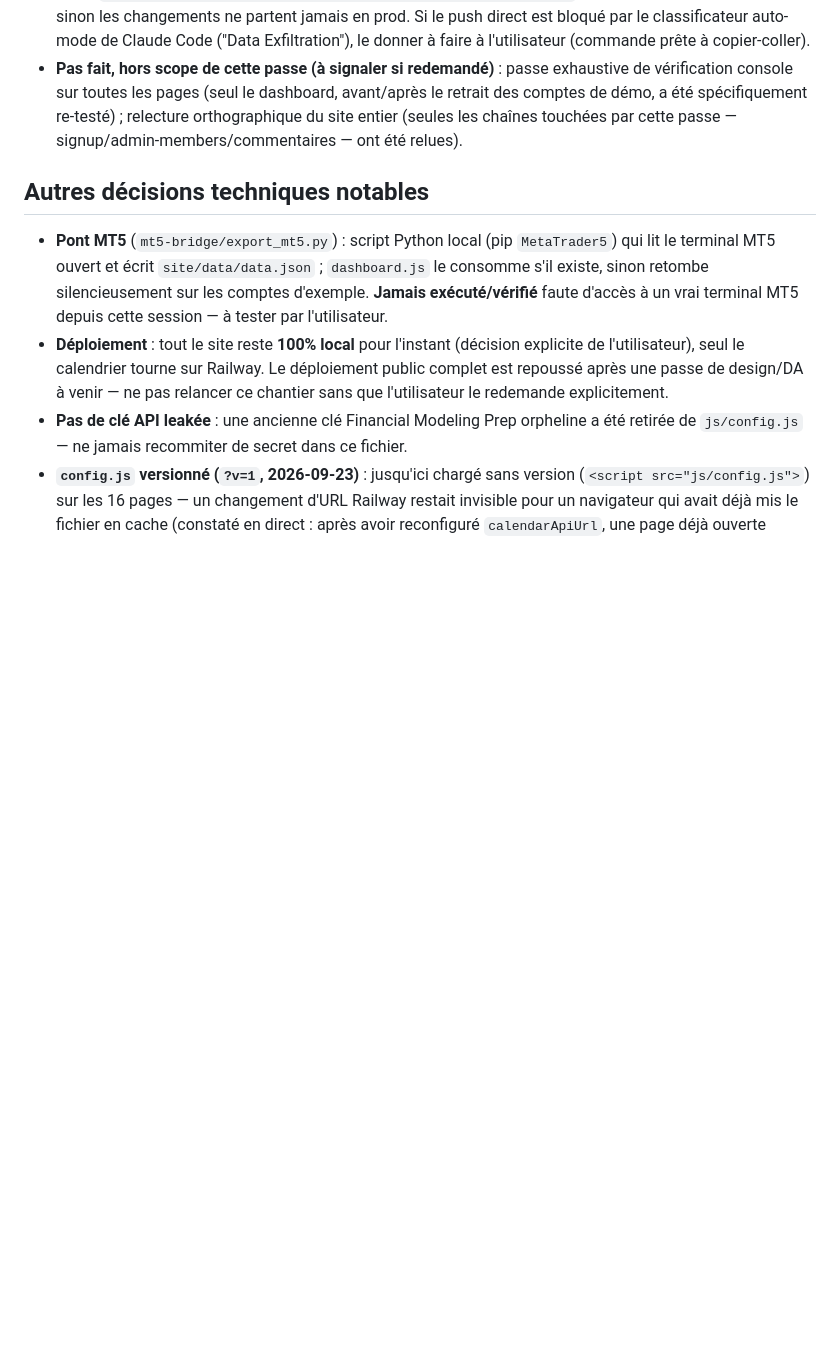
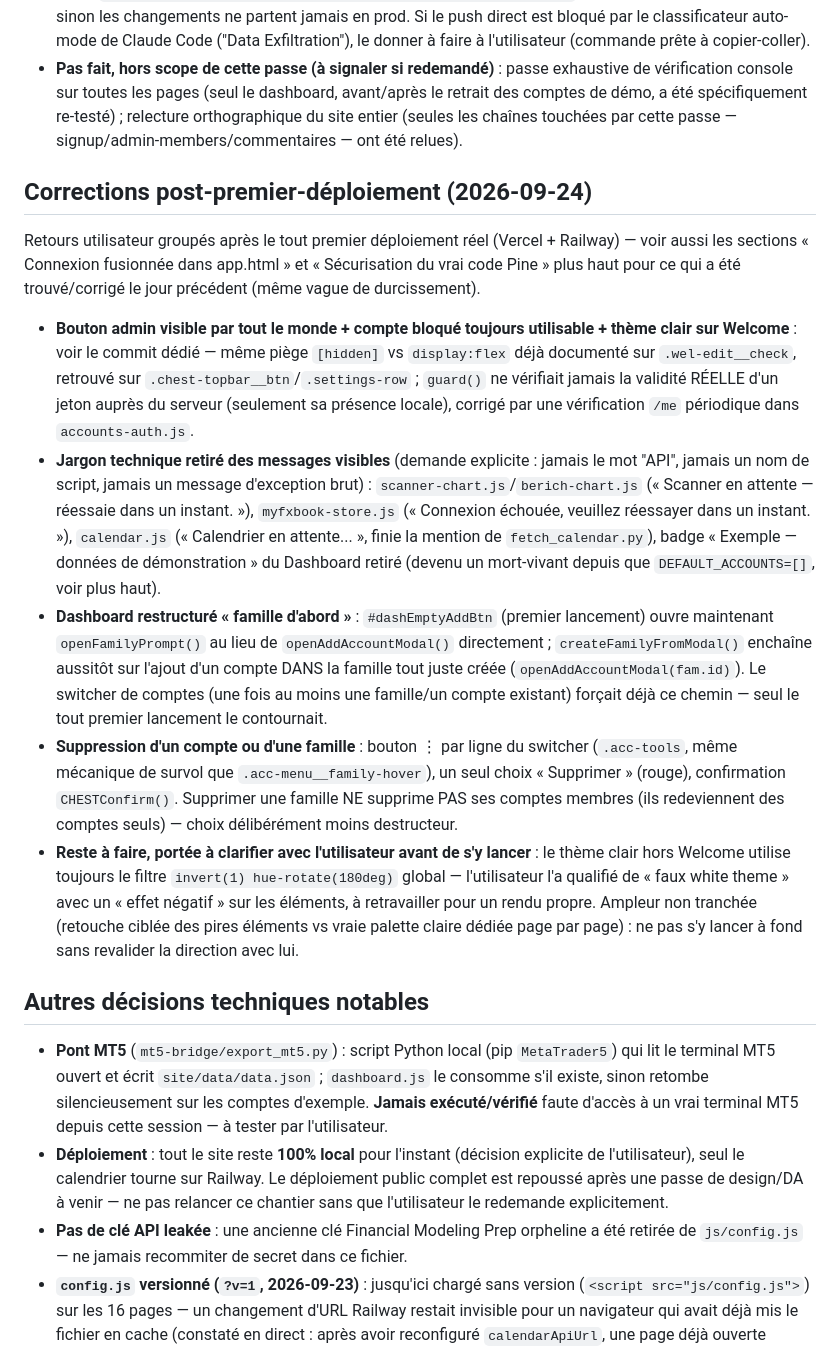
Before and after one commit to 2sw0ne/chest_sites, a Markdown page: CLAUDE.md, the part around the change. Drawn GitHub-style; blank space fills up the shorter version.

Commit message:
Documente les corrections post-premier-déploiement
Co-Authored-By: Claude Sonnet 5 <noreply@anthropic.com>

```diff
--- a/CLAUDE.md
+++ b/CLAUDE.md
@@ -336,6 +336,38 @@ Passe demandée par l'utilisateur avant un premier déploiement public sur Verce
 - **Flux de déploiement désormais : push sur `chest_sites`, pas `STASH`.** Toute future session doit committer sur `STASH` (`origin`, historique complet) PUIS pousser aussi sur `https://github.com/2sw0ne/chest_sites.git` (remote `chest-sites` si déjà ajouté dans ce checkout, sinon `git push https://github.com/2sw0ne/chest_sites.git main:main`) pour que Railway redéploie — sinon les changements ne partent jamais en prod. Si le push direct est bloqué par le classificateur auto-mode de Claude Code ("Data Exfiltration"), le donner à faire à l'utilisateur (commande prête à copier-coller).
 - **Pas fait, hors scope de cette passe (à signaler si redemandé)** : passe exhaustive de vérification console sur toutes les pages (seul le dashboard, avant/après le retrait des comptes de démo, a été spécifiquement re-testé) ; relecture orthographique du site entier (seules les chaînes touchées par cette passe — signup/admin-members/commentaires — ont été relues).
 
+## Corrections post-premier-déploiement (2026-09-24)
+
+Retours utilisateur groupés après le tout premier déploiement réel (Vercel + Railway) — voir aussi
+les sections « Connexion fusionnée dans app.html » et « Sécurisation du vrai code Pine » plus haut
+pour ce qui a été trouvé/corrigé le jour précédent (même vague de durcissement).
+
+- **Bouton admin visible par tout le monde + compte bloqué toujours utilisable + thème clair sur
+  Welcome** : voir le commit dédié — même piège `[hidden]` vs `display:flex` déjà documenté sur
+  `.wel-edit__check`, retrouvé sur `.chest-topbar__btn`/`.settings-row` ; `guard()` ne vérifiait
+  jamais la validité RÉELLE d'un jeton auprès du serveur (seulement sa présence locale), corrigé par
+  une vérification `/me` périodique dans `accounts-auth.js`.
+- **Jargon technique retiré des messages visibles** (demande explicite : jamais le mot "API", jamais
+  un nom de script, jamais un message d'exception brut) : `scanner-chart.js`/`berich-chart.js`
+  (« Scanner en attente — réessaie dans un instant. »), `myfxbook-store.js` (« Connexion échouée,
+  veuillez réessayer dans un instant. »), `calendar.js` (« Calendrier en attente... », finie la
+  mention de `fetch_calendar.py`), badge « Exemple — données de démonstration » du Dashboard retiré
+  (devenu un mort-vivant depuis que `DEFAULT_ACCOUNTS=[]`, voir plus haut).
+- **Dashboard restructuré « famille d'abord »** : `#dashEmptyAddBtn` (premier lancement) ouvre
+  maintenant `openFamilyPrompt()` au lieu de `openAddAccountModal()` directement ;
+  `createFamilyFromModal()` enchaîne aussitôt sur l'ajout d'un compte DANS la famille tout juste
+  créée (`openAddAccountModal(fam.id)`). Le switcher de comptes (une fois au moins une famille/un
+  compte existant) forçait déjà ce chemin — seul le tout premier lancement le contournait.
+- **Suppression d'un compte ou d'une famille** : bouton ⋮ par ligne du switcher (`.acc-tools`,
+  même mécanique de survol que `.acc-menu__family-hover`), un seul choix « Supprimer » (rouge),
+  confirmation `CHESTConfirm()`. Supprimer une famille NE supprime PAS ses comptes membres (ils
+  redeviennent des comptes seuls) — choix délibérément moins destructeur.
+- **Reste à faire, portée à clarifier avec l'utilisateur avant de s'y lancer** : le thème clair
+  hors Welcome utilise toujours le filtre `invert(1) hue-rotate(180deg)` global — l'utilisateur l'a
+  qualifié de « faux white theme » avec un « effet négatif » sur les éléments, à retravailler pour
+  un rendu propre. Ampleur non tranchée (retouche ciblée des pires éléments vs vraie palette claire
+  dédiée page par page) : ne pas s'y lancer à fond sans revalider la direction avec lui.
+
 ## Autres décisions techniques notables
 
 - **Pont MT5** (`mt5-bridge/export_mt5.py`) : script Python local (pip `MetaTrader5`) qui lit le terminal MT5 ouvert et écrit `site/data/data.json` ; `dashboard.js` le consomme s'il existe, sinon retombe silencieusement sur les comptes d'exemple. **Jamais exécuté/vérifié** faute d'accès à un vrai terminal MT5 depuis cette session — à tester par l'utilisateur.
```
